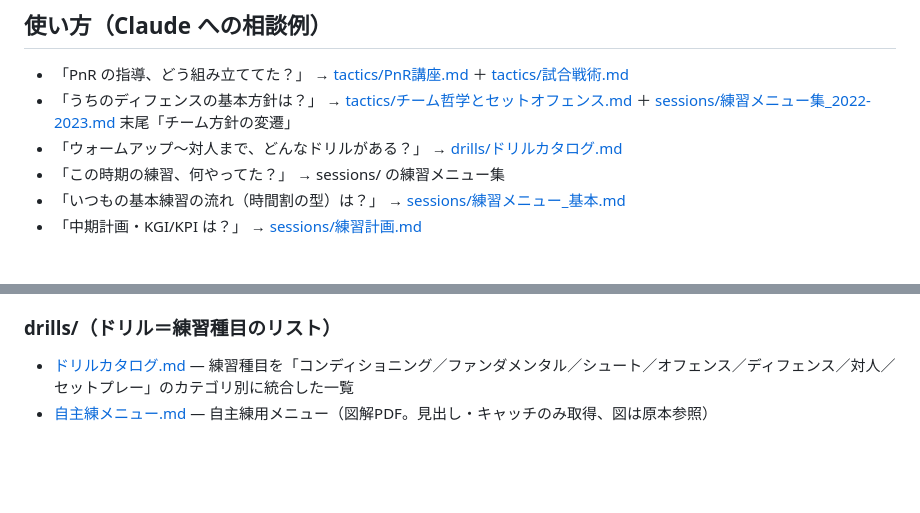
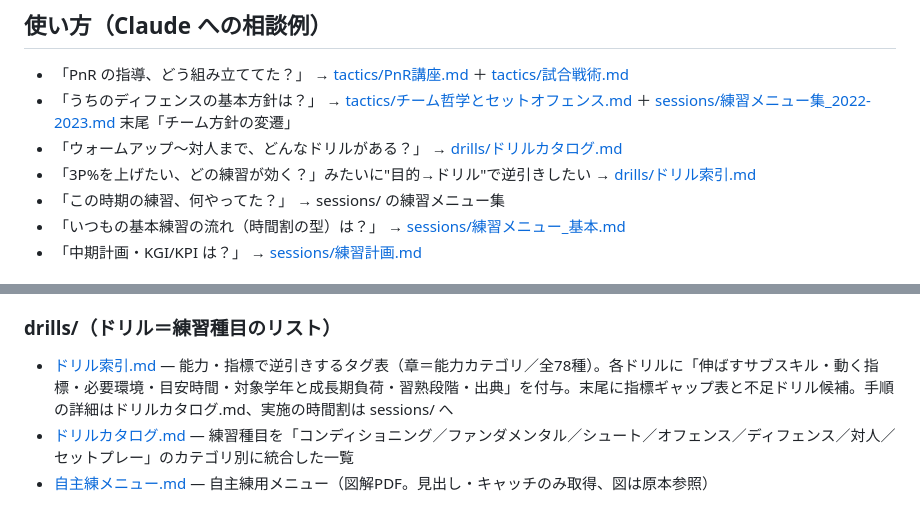
Before and after one commit to tsutushi0628/basketball-coach-strategy, a Markdown page: docs/practice-knowledge/README.md, 2 parts joined by grey strips. Rendered like a GitHub page; blank space fills up the shorter version.

Commit message:
docs(drills): ドリル索引（能力・指標タグ表）を追加しREADMEから索引
既存の散文カタログは手順詳細として残し、目的→ドリルを逆引きする
タグ表を別ファイルで新設（章＝能力カテゴリ／全78種）。各ドリルに
サブスキル・動く指標・必要環境・時間・対象学年と成長期負荷・習熟段階・
出典を付与。末尾に指標ギャップ表11件と不足ドリル候補10件。

Co-Authored-By: Claude Opus 4.8 (1M context) <noreply@anthropic.com>

```diff
--- a/docs/practice-knowledge/README.md
+++ b/docs/practice-knowledge/README.md
@@ -18,6 +18,7 @@
 - 「PnR の指導、どう組み立ててた？」 → [tactics/PnR講座.md](tactics/PnR講座.md) ＋ [tactics/試合戦術.md](tactics/試合戦術.md)
 - 「うちのディフェンスの基本方針は？」 → [tactics/チーム哲学とセットオフェンス.md](tactics/チーム哲学とセットオフェンス.md) ＋ [sessions/練習メニュー集_2022-2023.md](sessions/練習メニュー集_2022-2023.md) 末尾「チーム方針の変遷」
 - 「ウォームアップ〜対人まで、どんなドリルがある？」 → [drills/ドリルカタログ.md](drills/ドリルカタログ.md)
+- 「3P%を上げたい、どの練習が効く？」みたいに"目的→ドリル"で逆引きしたい → [drills/ドリル索引.md](drills/ドリル索引.md)
 - 「この時期の練習、何やってた？」 → sessions/ の練習メニュー集
 - 「いつもの基本練習の流れ（時間割の型）は？」 → [sessions/練習メニュー_基本.md](sessions/練習メニュー_基本.md)
 - 「中期計画・KGI/KPI は？」 → [sessions/練習計画.md](sessions/練習計画.md)
@@ -33,6 +34,7 @@
 - [練習レポート.md](sessions/練習レポート.md) — 練習ごとの振り返り記録
 
 ### drills/（ドリル＝練習種目のリスト）
+- [ドリル索引.md](drills/ドリル索引.md) — 能力・指標で逆引きするタグ表（章＝能力カテゴリ／全78種）。各ドリルに「伸ばすサブスキル・動く指標・必要環境・目安時間・対象学年と成長期負荷・習熟段階・出典」を付与。末尾に指標ギャップ表と不足ドリル候補。手順の詳細はドリルカタログ.md、実施の時間割は sessions/ へ
 - [ドリルカタログ.md](drills/ドリルカタログ.md) — 練習種目を「コンディショニング／ファンダメンタル／シュート／オフェンス／ディフェンス／対人／セットプレー」のカテゴリ別に統合した一覧
 - [自主練メニュー.md](drills/自主練メニュー.md) — 自主練用メニュー（図解PDF。見出し・キャッチのみ取得、図は原本参照）
 
```
Also changed, not shown: 1 other file.
